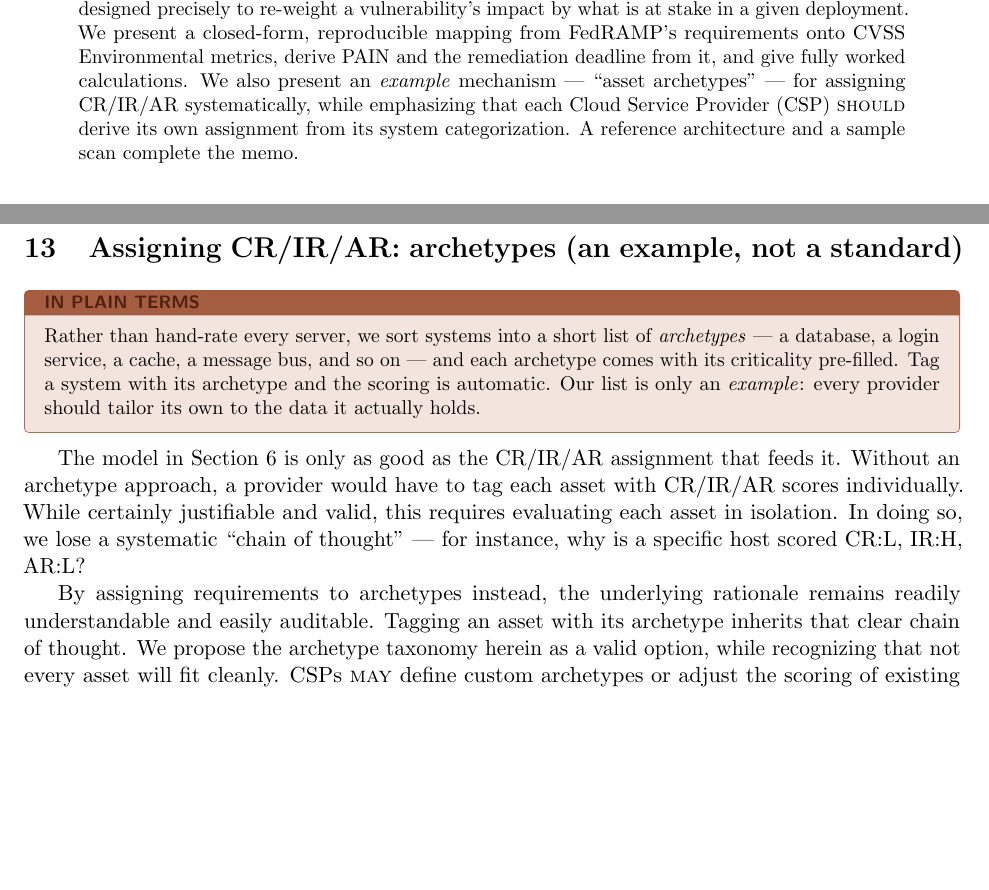
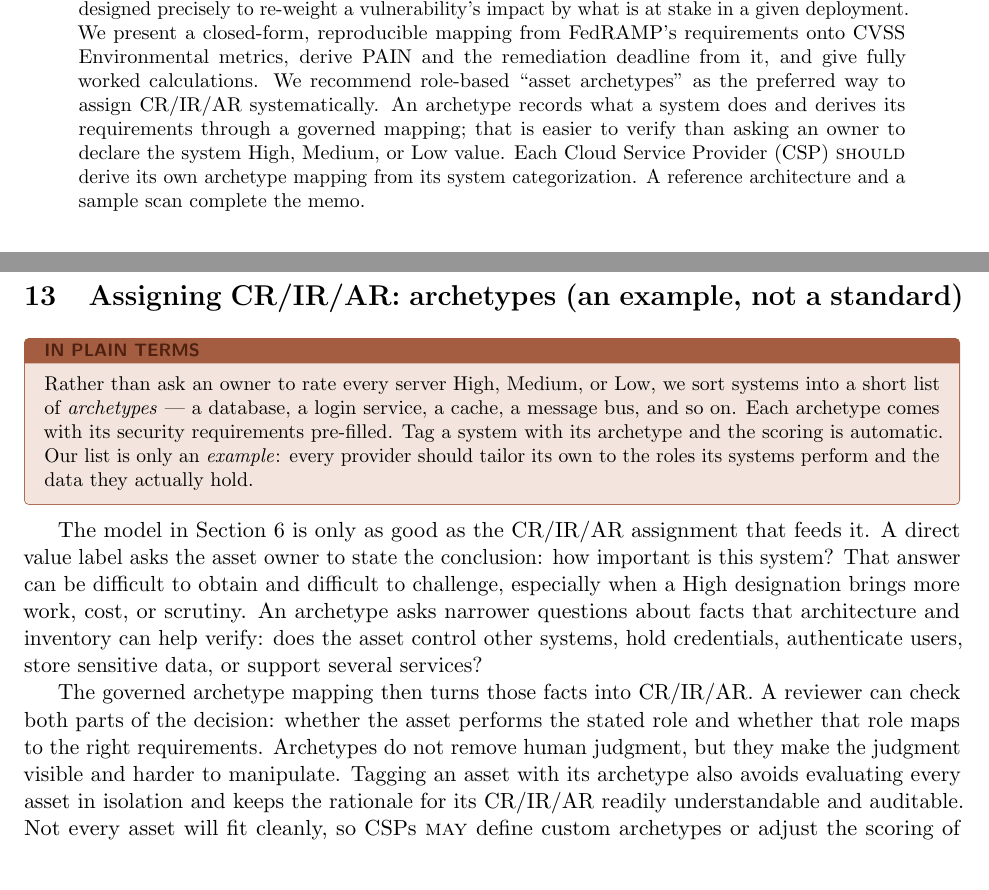
Before and after one commit to stackArmor/rfc-fedramp-vdr, a LaTeX paper (vdr-pain-cvss.tex): two parts of pages 1 and 16 of 25, joined at a grey line, cut so that both start at the same text, the shorter picture padded with empty space. Compiled offline with pdfLaTeX.

Commit message:
Recommend archetypes over direct asset-value labels

```diff
--- a/vdr-pain-cvss.tex
+++ b/vdr-pain-cvss.tex
@@ -88,9 +88,11 @@ Modified Impact Sub-Score were designed precisely to re-weight a vulnerability's
 impact by what is at stake in a given deployment. We present a closed-form,
 reproducible mapping from FedRAMP's requirements onto CVSS Environmental metrics,
 derive PAIN and the remediation deadline from it, and give fully worked
-calculations. We also present an \emph{example} mechanism --- ``asset archetypes''
---- for assigning CR/IR/AR systematically, while emphasizing that each Cloud Service
-Provider (CSP) \rfckw{should} derive its own assignment from its system
+calculations. We recommend role-based ``asset archetypes'' as the preferred way to
+assign CR/IR/AR systematically. An archetype records what a system does and derives
+its requirements through a governed mapping; that is easier to verify than asking
+an owner to declare the system High, Medium, or Low value. Each Cloud Service
+Provider (CSP) \rfckw{should} derive its own archetype mapping from its system
 categorization. A reference architecture and a sample scan complete the memo.
 \end{abstract}
 
@@ -981,23 +983,27 @@ mandated by the rule by name.
 \section{Assigning CR/IR/AR: archetypes (an example, not a standard)}
 \label{sec:archetypes}
 \begin{plain}
-Rather than hand-rate every server, we sort systems into a short list of
-\emph{archetypes} --- a database, a login service, a cache, a message bus, and so on
---- and each archetype comes with its criticality pre-filled. Tag a system with its
-archetype and the scoring is automatic. Our list is only an \emph{example}: every
-provider should tailor its own to the data it actually holds.
+Rather than ask an owner to rate every server High, Medium, or Low, we sort systems
+into a short list of \emph{archetypes} --- a database, a login service, a cache, a
+message bus, and so on. Each archetype comes with its security requirements
+pre-filled. Tag a system with its archetype and the scoring is automatic. Our list
+is only an \emph{example}: every provider should tailor its own to the roles its
+systems perform and the data they actually hold.
 \end{plain}
 The model in Section~\ref{sec:math} is only as good as the CR/IR/AR assignment that
-feeds it. Without an archetype approach, a provider would have to tag each asset
-with CR/IR/AR scores individually. While certainly justifiable and valid, this
-requires evaluating each asset in isolation. In doing so, we lose a systematic ``chain
-of thought'' --- for instance, why is a specific host scored CR:L, IR:H, AR:L?
+feeds it. A direct value label asks the asset owner to state the conclusion: how
+important is this system? That answer can be difficult to obtain and difficult to
+challenge, especially when a High designation brings more work, cost, or scrutiny.
+An archetype asks narrower questions about facts that architecture and inventory
+can help verify: does the asset control other systems, hold credentials,
+authenticate users, store sensitive data, or support several services?
 
-By assigning requirements to archetypes instead, the underlying rationale remains
-readily understandable and easily auditable. Tagging an asset with its archetype
-inherits that clear chain of thought. We propose the archetype taxonomy herein as
-a valid option, while recognizing that not every asset will fit cleanly. CSPs
-\rfckw{may} define custom archetypes or adjust the scoring of existing ones at
-their discretion to map their estate accurately. The goal is to identify the most
-critical assets as defined by FedRAMP and deprioritize less critical ones.
+The governed archetype mapping then turns those facts into CR/IR/AR. A reviewer can
+check both parts of the decision: whether the asset performs the stated role and
+whether that role maps to the right requirements. Archetypes do not remove human
+judgment, but they make the judgment visible and harder to manipulate. Tagging an
+asset with its archetype also avoids evaluating every asset in isolation and keeps
+the rationale for its CR/IR/AR readily understandable and auditable. Not every
+asset will fit cleanly, so CSPs \rfckw{may} define custom archetypes or adjust the
+scoring of existing ones to map their estate accurately.
 
```
Also changed, not shown: docs/vdr-pain-cvss.pdf, vdr-pain-cvss.tex (49 more changed lines).
